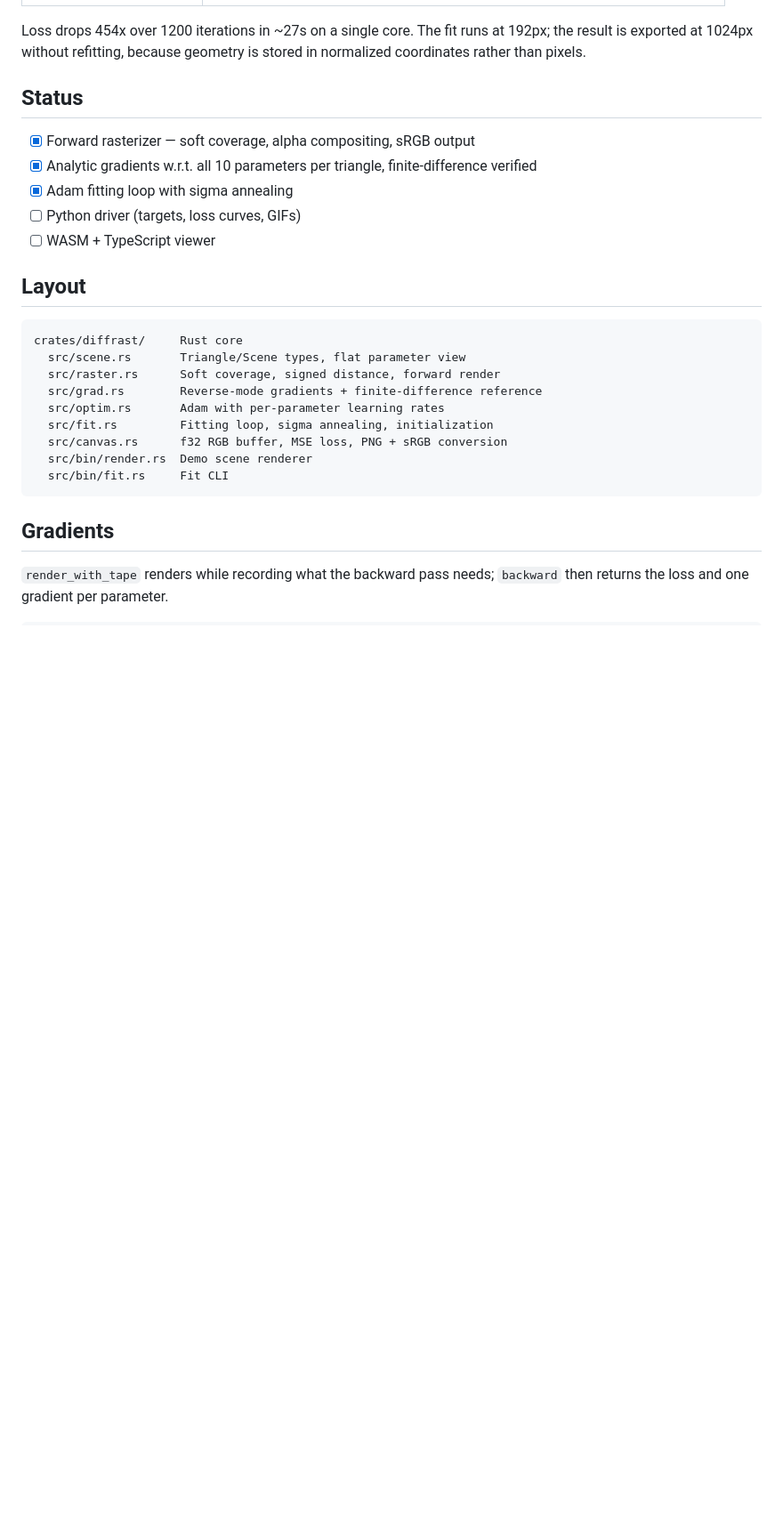
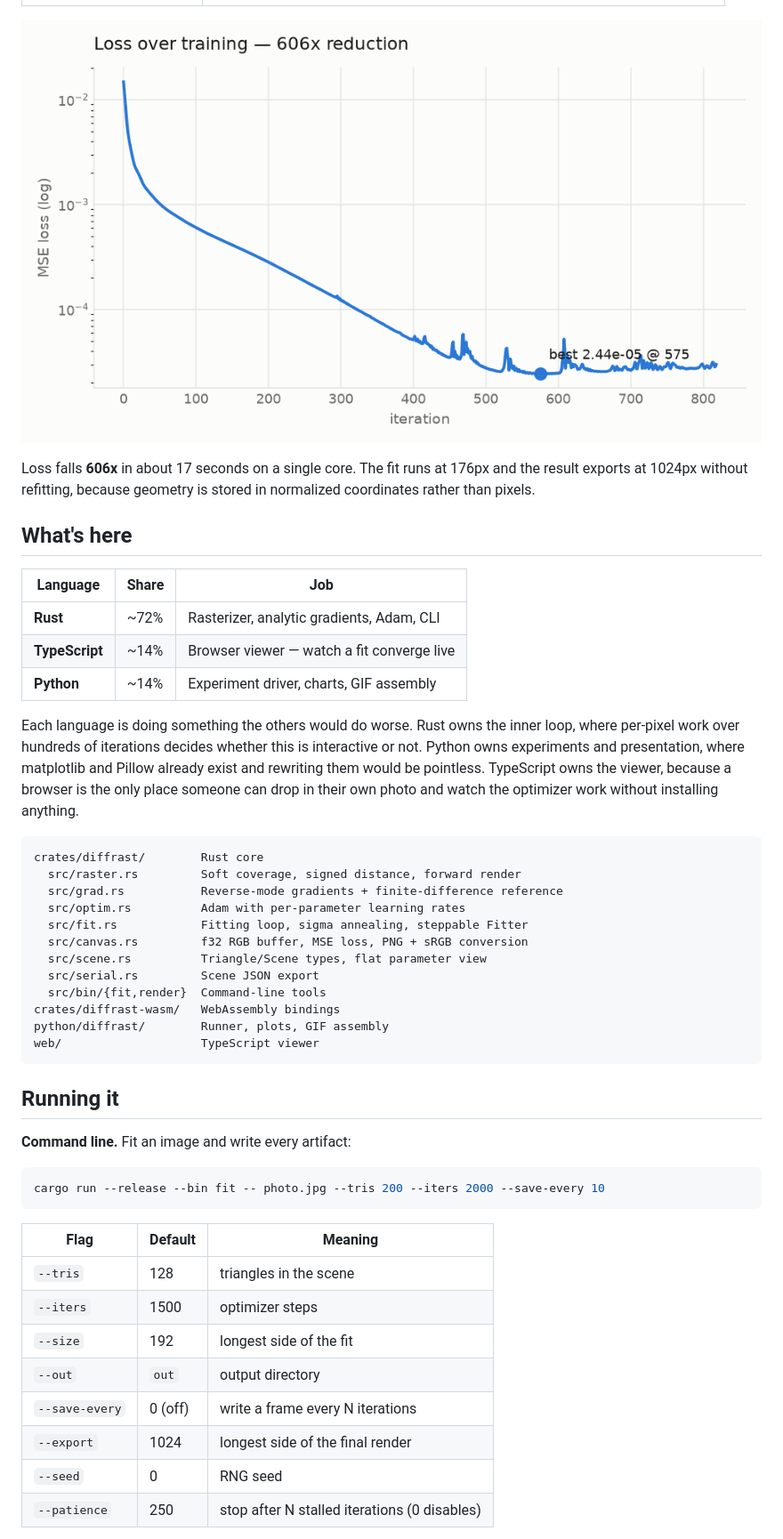
Before and after one commit to VivianSobers/Differentiable-Rasterizer, a Markdown page: README.md, the part around one of its changes. Shown at 89% size. Rendered like a GitHub page; blank space fills up the shorter version.

````diff
--- a/README.md
+++ b/README.md
@@ -14,33 +16,58 @@ silhouette gives every pixel near an edge a real derivative.
 | --- | --- |
 | ![target](docs/target.png) | ![fit](docs/fit.png) |
 
-Loss drops 454x over 1200 iterations in ~27s on a single core. The fit runs at
-192px; the result is exported at 1024px without refitting, because geometry is
-stored in normalized coordinates rather than pixels.
+![loss curve](docs/loss.png)
 
-## Status
+Loss falls **606x** in about 17 seconds on a single core. The fit runs at 176px
+and the result exports at 1024px without refitting, because geometry is stored
+in normalized coordinates rather than pixels.
 
-- [x] Forward rasterizer — soft coverage, alpha compositing, sRGB output
-- [x] Analytic gradients w.r.t. all 10 parameters per triangle, finite-difference verified
-- [x] Adam fitting loop with sigma annealing
-- [ ] Python driver (targets, loss curves, GIFs)
-- [ ] WASM + TypeScript viewer
+## What's here
 
-## Layout
+| Language | Share | Job |
+| --- | --- | --- |
+| **Rust** | ~72% | Rasterizer, analytic gradients, Adam, CLI |
+| **TypeScript** | ~14% | Browser viewer — watch a fit converge live |
+| **Python** | ~14% | Experiment driver, charts, GIF assembly |
+
+Each language is doing something the others would do worse. Rust owns the inner
+loop, where per-pixel work over hundreds of iterations decides whether this is
+interactive or not. Python owns experiments and presentation, where matplotlib
+and Pillow already exist and rewriting them would be pointless. TypeScript owns
+the viewer, because a browser is the only place someone can drop in their own
+photo and watch the optimizer work without installing anything.
 
 ```
-crates/diffrast/     Rust core
-  src/scene.rs       Triangle/Scene types, flat parameter view
-  src/raster.rs      Soft coverage, signed distance, forward render
-  src/grad.rs        Reverse-mode gradients + finite-difference reference
-  src/optim.rs       Adam with per-parameter learning rates
-  src/fit.rs         Fitting loop, sigma annealing, initialization
-  src/canvas.rs      f32 RGB buffer, MSE loss, PNG + sRGB conversion
-  src/bin/render.rs  Demo scene renderer
-  src/bin/fit.rs     Fit CLI
+crates/diffrast/        Rust core
+  src/raster.rs         Soft coverage, signed distance, forward render
+  src/grad.rs           Reverse-mode gradients + finite-difference reference
+  src/optim.rs          Adam with per-parameter learning rates
+  src/fit.rs            Fitting loop, sigma annealing, steppable Fitter
+  src/canvas.rs         f32 RGB buffer, MSE loss, PNG + sRGB conversion
+  src/scene.rs          Triangle/Scene types, flat parameter view
+  src/serial.rs         Scene JSON export
+  src/bin/{fit,render}  Command-line tools
+crates/diffrast-wasm/   WebAssembly bindings
+python/diffrast/        Runner, plots, GIF assembly
+web/                    TypeScript viewer
 ```
 
-## Gradients
+## Running it
 
-`render_with_tape` renders while recording what the backward pass needs;
-`backward` then returns the loss and one gradient per parameter.
+**Command line.** Fit an image and write every artifact:
+
+```sh
+cargo run --release --bin fit -- photo.jpg --tris 200 --iters 2000 --save-every 10
+```
+
+| Flag | Default | Meaning |
+| --- | --- | --- |
+| `--tris` | 128 | triangles in the scene |
+| `--iters` | 1500 | optimizer steps |
+| `--size` | 192 | longest side of the fit |
+| `--out` | `out` | output directory |
+| `--save-every` | 0 (off) | write a frame every N iterations |
+| `--export` | 1024 | longest side of the final render |
+| `--seed` | 0 | RNG seed |
+| `--patience` | 250 | stop after N stalled iterations (0 disables) |
+
````
Also changed, not shown: other parts of README.md (+91 -50 lines).
